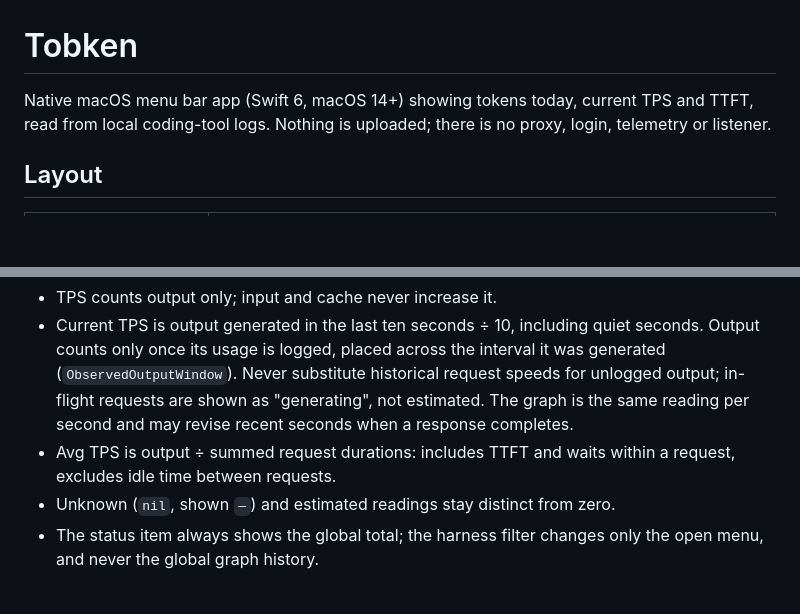
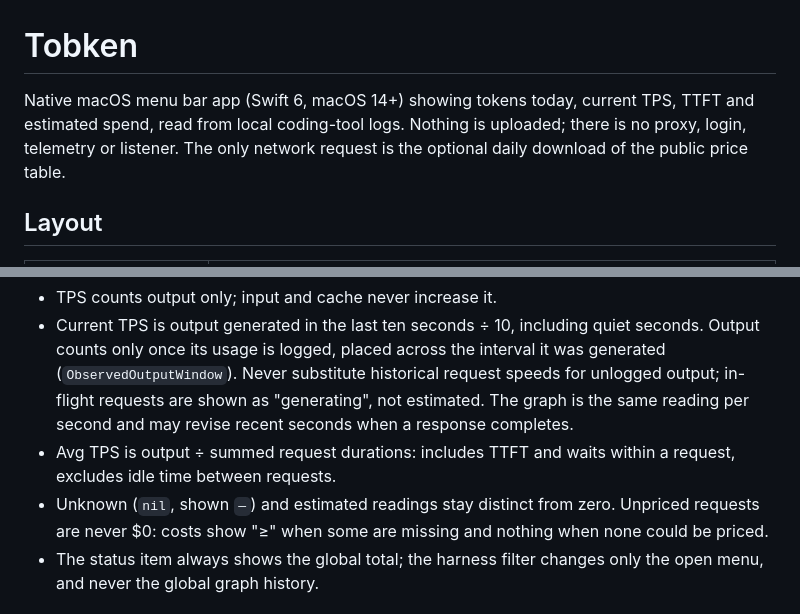
Before and after one commit to ikim0106/tobken, a Markdown page: AGENTS.md, 2 parts joined by grey strips. Drawn GitHub-style; blank space fills up the shorter version.

```diff
--- a/AGENTS.md
+++ b/AGENTS.md
@@ -1,8 +1,9 @@
 # Tobken
 
 Native macOS menu bar app (Swift 6, macOS 14+) showing tokens today, current
-TPS and TTFT, read from local coding-tool logs. Nothing is uploaded; there is no
-proxy, login, telemetry or listener.
+TPS, TTFT and estimated spend, read from local coding-tool logs. Nothing is
+uploaded; there is no proxy, login, telemetry or listener. The only network
+request is the optional daily download of the public price table.
 
 ## Layout
 
@@ -45,6 +46,8 @@ say so instead of reporting it as passed. The version lives in `VERSION`.
 - Avg TPS is output ÷ summed request durations: includes TTFT and waits within
   a request, excludes idle time between requests.
 - Unknown (`nil`, shown `—`) and estimated readings stay distinct from zero.
+  Unpriced requests are never $0: costs show "≥" when some are missing and
+  nothing when none could be priced.
 - The status item always shows the global total; the harness filter changes
   only the open menu, and never the global graph history.
 
```
Also changed, not shown: README.md (+15 -4 lines), docs/tobken-dark.png, docs/tobken-light.png, 11 other files.
